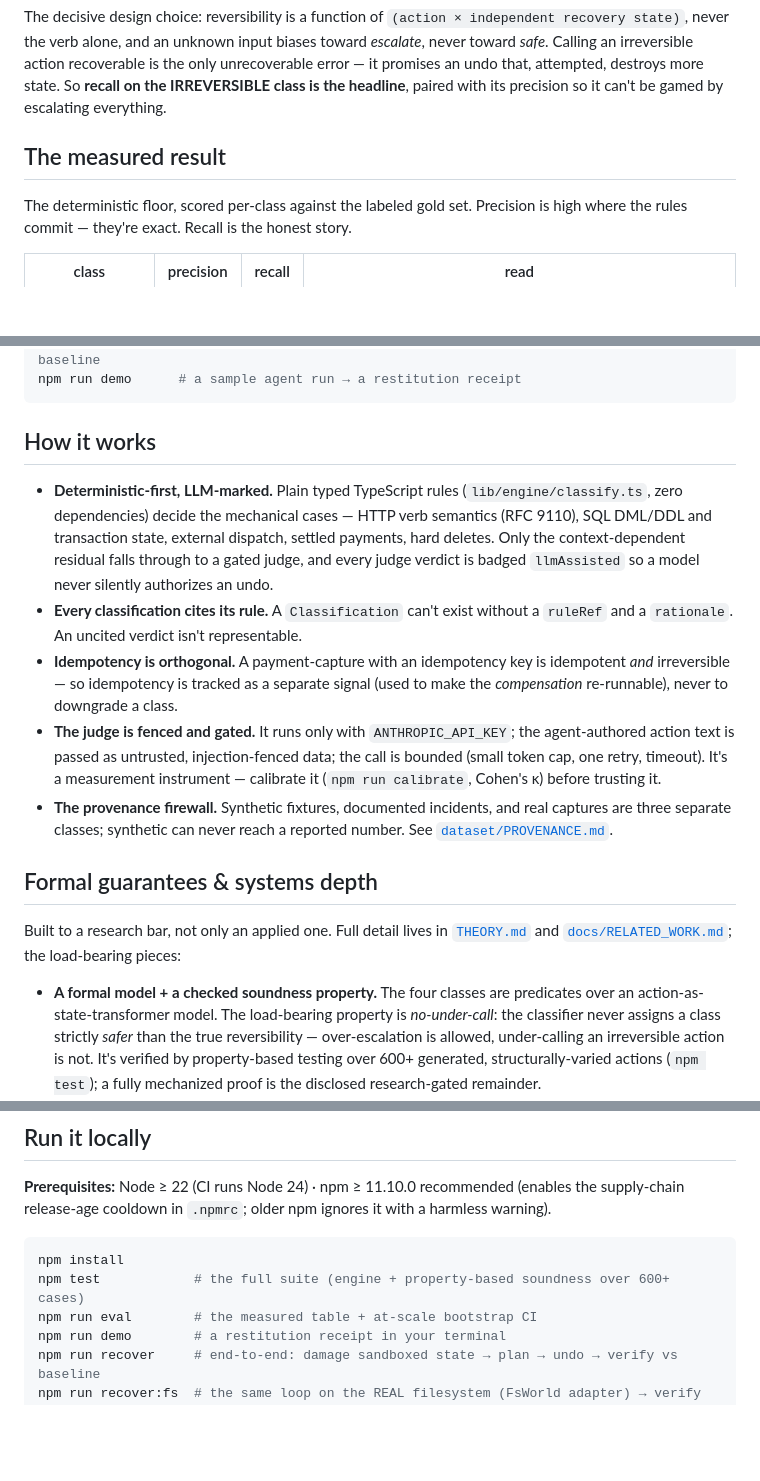
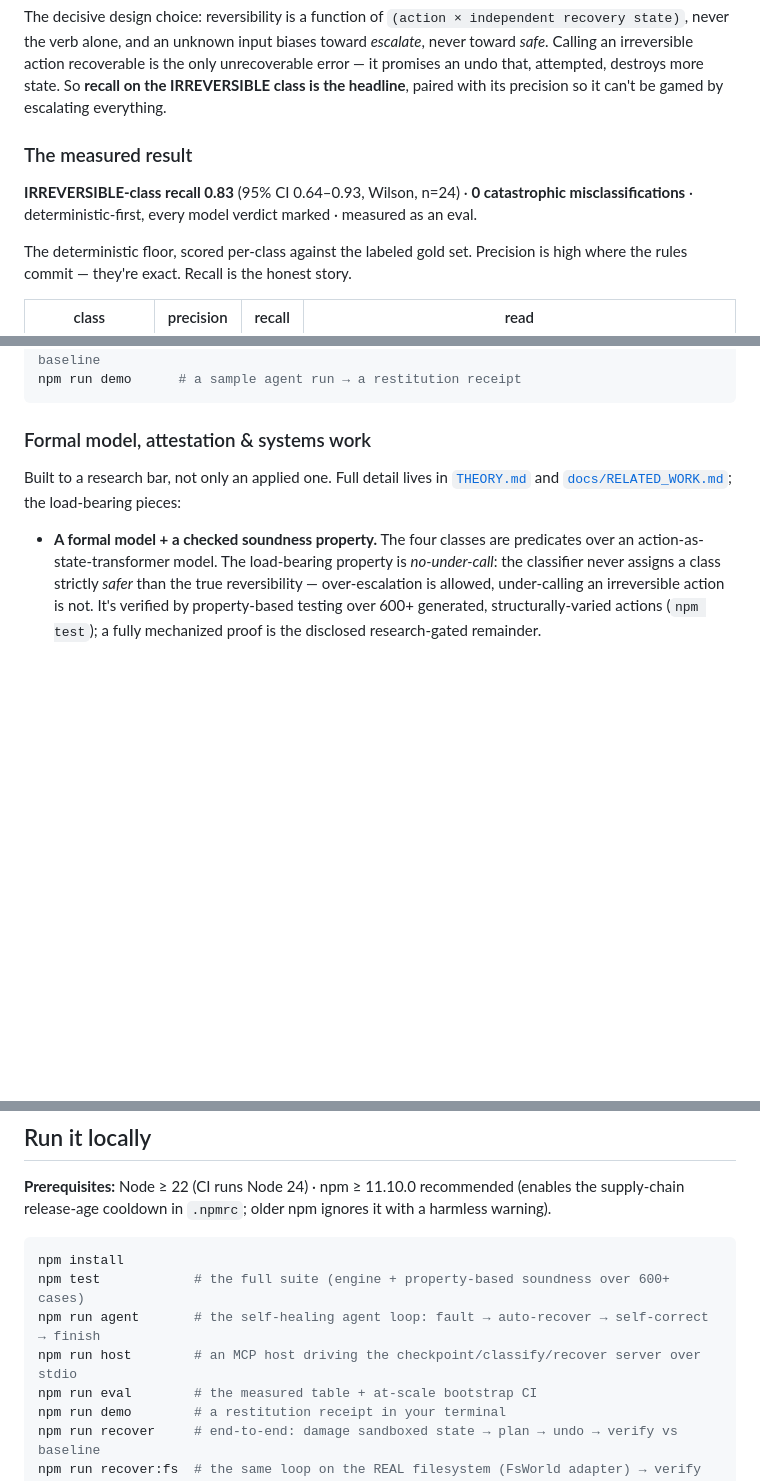
Before and after one commit to theo-ai-lab/toffoli, a Markdown page: README.md, 3 parts joined by grey strips. GitHub-like rendering; blank space fills up the shorter version.

````diff
--- a/README.md
+++ b/README.md
@@ -46,7 +96,10 @@ irreversible action recoverable is the only unrecoverable error — it promises
 destroys more state. So **recall on the IRREVERSIBLE class is the headline**, paired with its precision
 so it can't be gamed by escalating everything.
 
-## The measured result
+### The measured result
+
+**IRREVERSIBLE-class recall 0.83** (95% CI 0.64–0.93, Wilson, n=24) · **0 catastrophic
+misclassifications** · deterministic-first, every model verdict marked · measured as an eval.
 
 The deterministic floor, scored per-class against the labeled gold set. Precision is high where the
 rules commit — they're exact. Recall is the honest story.
@@ -76,27 +129,7 @@ npm run recover   # the end-to-end executor: undo on sandboxed state, verified v
 npm run demo      # a sample agent run → a restitution receipt
 ```
 
-## How it works
-
-- **Deterministic-first, LLM-marked.** Plain typed TypeScript rules (`lib/engine/classify.ts`,
-  zero dependencies) decide the mechanical cases — HTTP verb semantics (RFC 9110), SQL DML/DDL
-  and transaction state, external dispatch, settled payments, hard deletes. Only the
-  context-dependent residual falls through to a gated judge, and every judge verdict is badged
-  `llmAssisted` so a model never silently authorizes an undo.
-- **Every classification cites its rule.** A `Classification` can't exist without a `ruleRef` and
-  a `rationale`. An uncited verdict isn't representable.
-- **Idempotency is orthogonal.** A payment-capture with an idempotency key is idempotent *and*
-  irreversible — so idempotency is tracked as a separate signal (used to make the *compensation*
-  re-runnable), never to downgrade a class.
-- **The judge is fenced and gated.** It runs only with `ANTHROPIC_API_KEY`; the agent-authored
-  action text is passed as untrusted, injection-fenced data; the call is bounded (small token cap,
-  one retry, timeout). It's a measurement instrument — calibrate it (`npm run calibrate`, Cohen's
-  κ) before trusting it.
-- **The provenance firewall.** Synthetic fixtures, documented incidents, and real captures are
-  three separate classes; synthetic can never reach a reported number. See
-  [`dataset/PROVENANCE.md`](dataset/PROVENANCE.md).
-
-## Formal guarantees & systems depth
+### Formal model, attestation & systems work
 
 Built to a research bar, not only an applied one. Full detail lives in [`THEORY.md`](THEORY.md) and
 [`docs/RELATED_WORK.md`](docs/RELATED_WORK.md); the load-bearing pieces:
@@ -186,6 +219,8 @@ release-age cooldown in `.npmrc`; older npm ignores it with a harmless warning).
 ```bash
 npm install
 npm test            # the full suite (engine + property-based soundness over 600+ cases)
+npm run agent       # the self-healing agent loop: fault → auto-recover → self-correct → finish
+npm run host        # an MCP host driving the checkpoint/classify/recover server over stdio
 npm run eval        # the measured table + at-scale bootstrap CI
 npm run demo        # a restitution receipt in your terminal
 npm run recover     # end-to-end: damage sandboxed state → plan → undo → verify vs baseline
````
Also changed, not shown: other parts of README.md (+54 -4 lines), research/README.md (added, +46 -0 lines).
